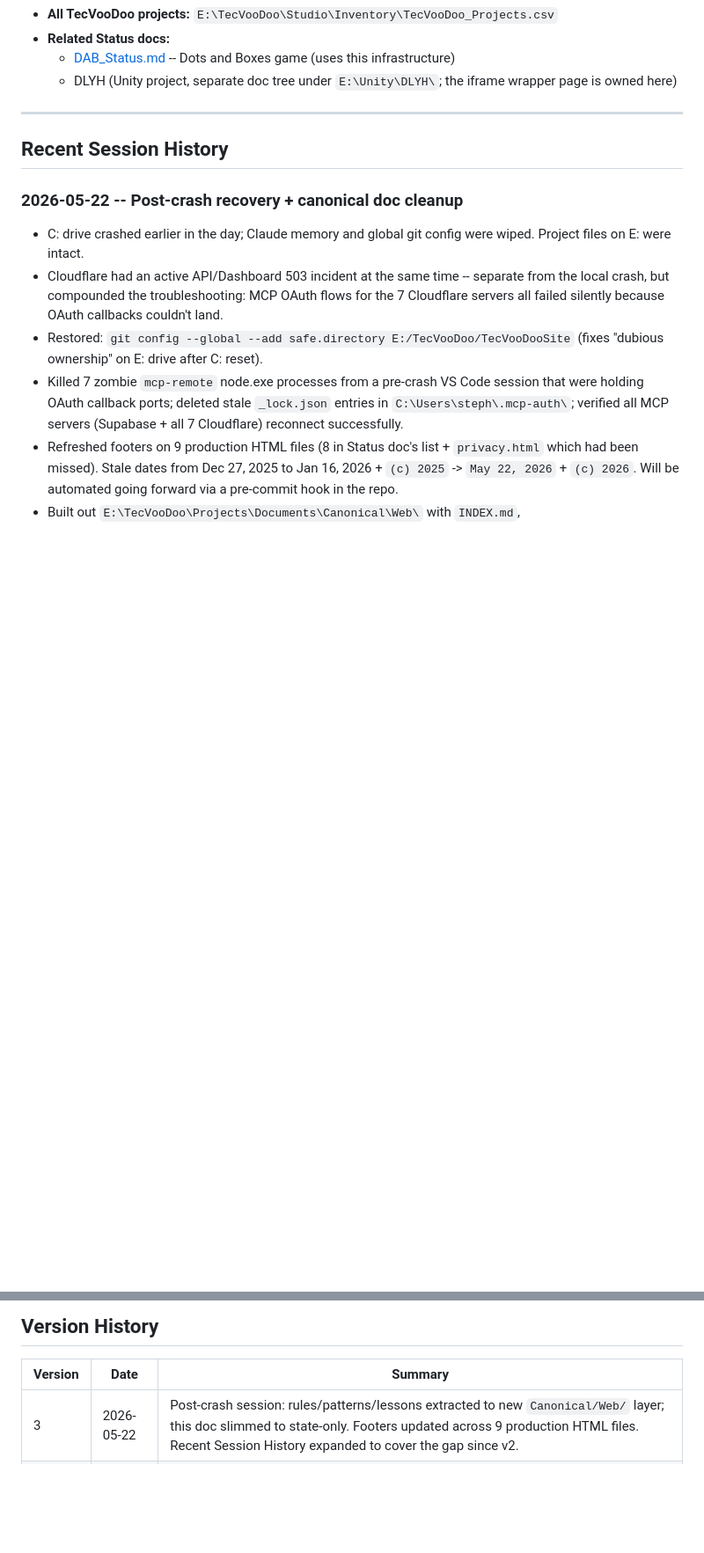
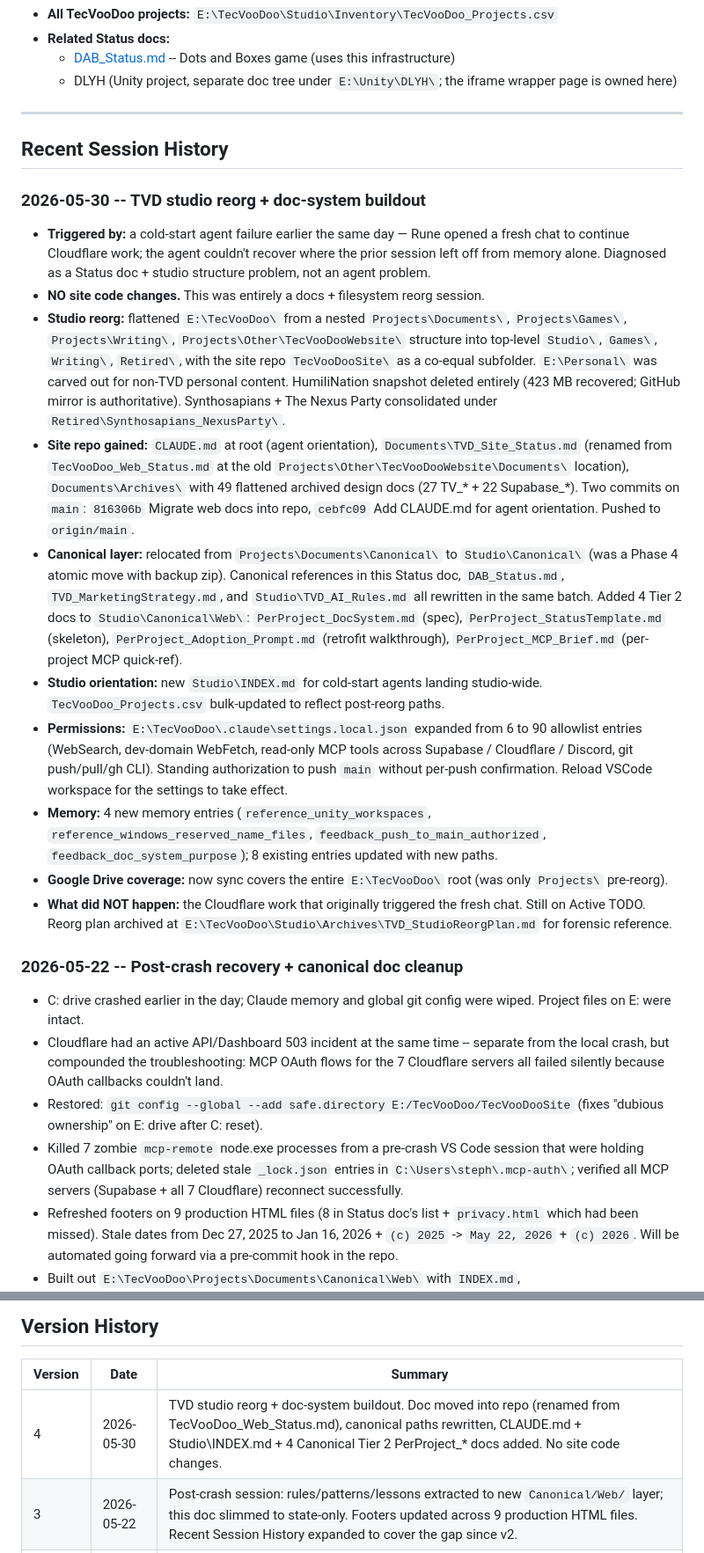
Before and after one commit to TecVooDoo/tecvoodoo, a Markdown page: Documents/TVD_Site_Status.md, 2 parts joined by grey strips. Shown at 88% size. GitHub-like rendering; blank space fills up the shorter version.

Commit message:
Update Status doc with 2026-05-30 reorg session
Co-Authored-By: Claude Opus 4.7 <noreply@anthropic.com>

```diff
--- a/Documents/TVD_Site_Status.md
+++ b/Documents/TVD_Site_Status.md
@@ -186,6 +194,18 @@ Duplicate signups (same email + same book) surface as PostgreSQL error 23505; th
 
 ## Recent Session History
 
+### 2026-05-30 -- TVD studio reorg + doc-system buildout
+- **Triggered by:** a cold-start agent failure earlier the same day — Rune opened a fresh chat to continue Cloudflare work; the agent couldn't recover where the prior session left off from memory alone. Diagnosed as a Status doc + studio structure problem, not an agent problem.
+- **NO site code changes.** This was entirely a docs + filesystem reorg session.
+- **Studio reorg:** flattened `E:\TecVooDoo\` from a nested `Projects\Documents\`, `Projects\Games\`, `Projects\Writing\`, `Projects\Other\TecVooDooWebsite\` structure into top-level `Studio\`, `Games\`, `Writing\`, `Retired\`, with the site repo `TecVooDooSite\` as a co-equal subfolder. `E:\Personal\` was carved out for non-TVD personal content. HumiliNation snapshot deleted entirely (423 MB recovered; GitHub mirror is authoritative). Synthosapians + The Nexus Party consolidated under `Retired\Synthosapians_NexusParty\`.
+- **Site repo gained:** `CLAUDE.md` at root (agent orientation), `Documents\TVD_Site_Status.md` (renamed from `TecVooDoo_Web_Status.md` at the old `Projects\Other\TecVooDooWebsite\Documents\` location), `Documents\Archives\` with 49 flattened archived design docs (27 TV_* + 22 Supabase_*). Two commits on `main`: `816306b` Migrate web docs into repo, `cebfc09` Add CLAUDE.md for agent orientation. Pushed to `origin/main`.
+- **Canonical layer:** relocated from `Projects\Documents\Canonical\` to `Studio\Canonical\` (was a Phase 4 atomic move with backup zip). Canonical references in this Status doc, `DAB_Status.md`, `TVD_MarketingStrategy.md`, and `Studio\TVD_AI_Rules.md` all rewritten in the same batch. Added 4 Tier 2 docs to `Studio\Canonical\Web\`: `PerProject_DocSystem.md` (spec), `PerProject_StatusTemplate.md` (skeleton), `PerProject_Adoption_Prompt.md` (retrofit walkthrough), `PerProject_MCP_Brief.md` (per-project MCP quick-ref).
+- **Studio orientation:** new `Studio\INDEX.md` for cold-start agents landing studio-wide. `TecVooDoo_Projects.csv` bulk-updated to reflect post-reorg paths.
+- **Permissions:** `E:\TecVooDoo\.claude\settings.local.json` expanded from 6 to 90 allowlist entries (WebSearch, dev-domain WebFetch, read-only MCP tools across Supabase / Cloudflare / Discord, git push/pull/gh CLI). Standing authorization to push `main` without per-push confirmation. Reload VSCode workspace for the settings to take effect.
+- **Memory:** 4 new memory entries (`reference_unity_workspaces`, `reference_windows_reserved_name_files`, `feedback_push_to_main_authorized`, `feedback_doc_system_purpose`); 8 existing entries updated with new paths.
+- **Google Drive coverage:** now sync covers the entire `E:\TecVooDoo\` root (was only `Projects\` pre-reorg).
+- **What did NOT happen:** the Cloudflare work that originally triggered the fresh chat. Still on Active TODO. Reorg plan archived at `E:\TecVooDoo\Studio\Archives\TVD_StudioReorgPlan.md` for forensic reference.
+
 ### 2026-05-22 -- Post-crash recovery + canonical doc cleanup
 - C: drive crashed earlier in the day; Claude memory and global git config were wiped. Project files on E: were intact.
 - Cloudflare had an active API/Dashboard 503 incident at the same time -- separate from the local crash, but compounded the troubleshooting: MCP OAuth flows for the 7 Cloudflare servers all failed silently because OAuth callbacks couldn't land.
@@ -215,6 +235,7 @@ Duplicate signups (same email + same book) surface as PostgreSQL error 23505; th
 
 | Version | Date | Summary |
 |---------|------|---------|
+| 4 | 2026-05-30 | TVD studio reorg + doc-system buildout. Doc moved into repo (renamed from TecVooDoo_Web_Status.md), canonical paths rewritten, CLAUDE.md + Studio\INDEX.md + 4 Canonical Tier 2 PerProject_* docs added. No site code changes. |
 | 3 | 2026-05-22 | Post-crash session: rules/patterns/lessons extracted to new `Canonical/Web/` layer; this doc slimmed to state-only. Footers updated across 9 production HTML files. Recent Session History expanded to cover the gap since v2. |
 | 2 | 2026-01-25 | Fixed DLYH iframe height offset (top: 60px -> 72px) |
 | 1 | 2026-01-05 | Initial consolidated document (replaces TV v8 + Supabase v6) |
```
Also changed, not shown: other parts of Documents/TVD_Site_Status.md (+12 -4 lines).
